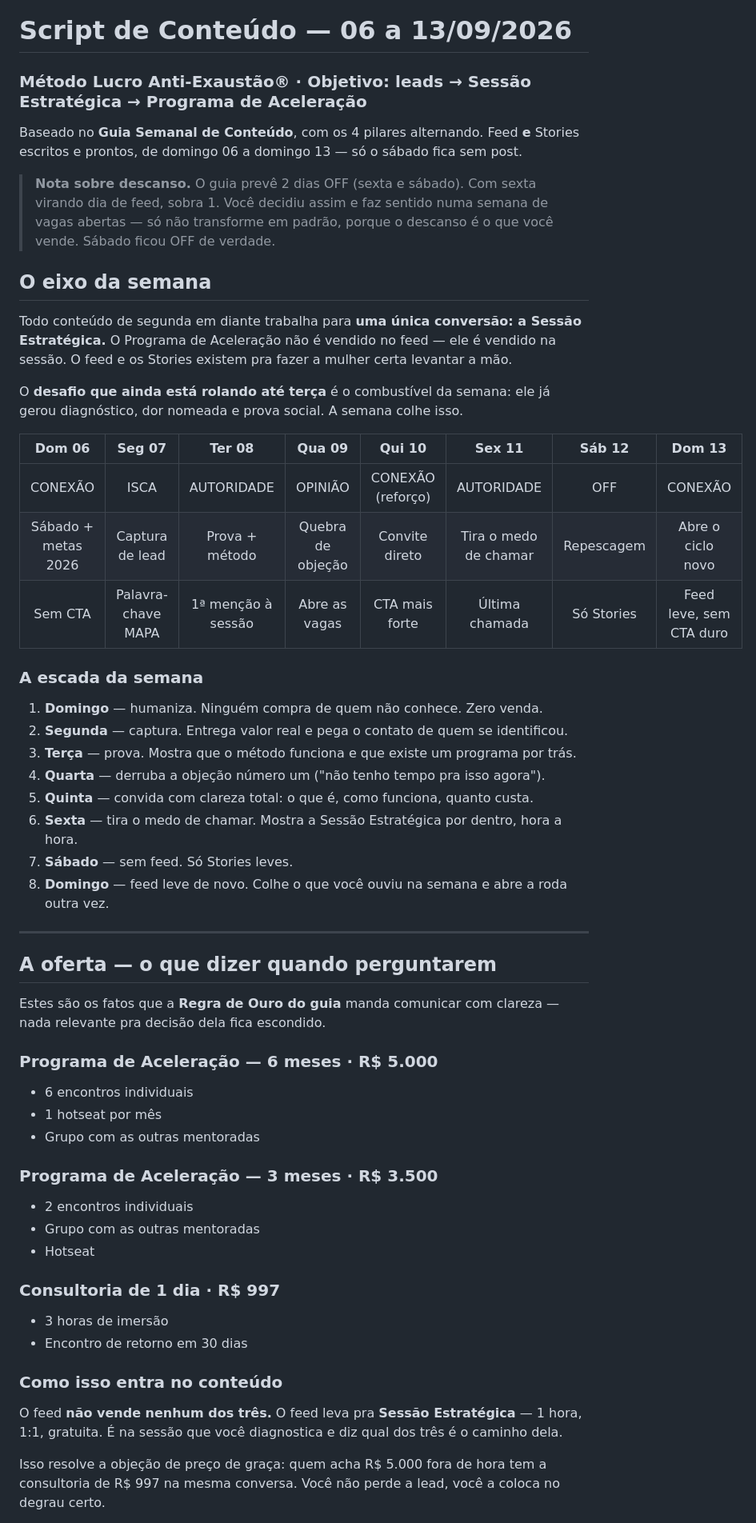
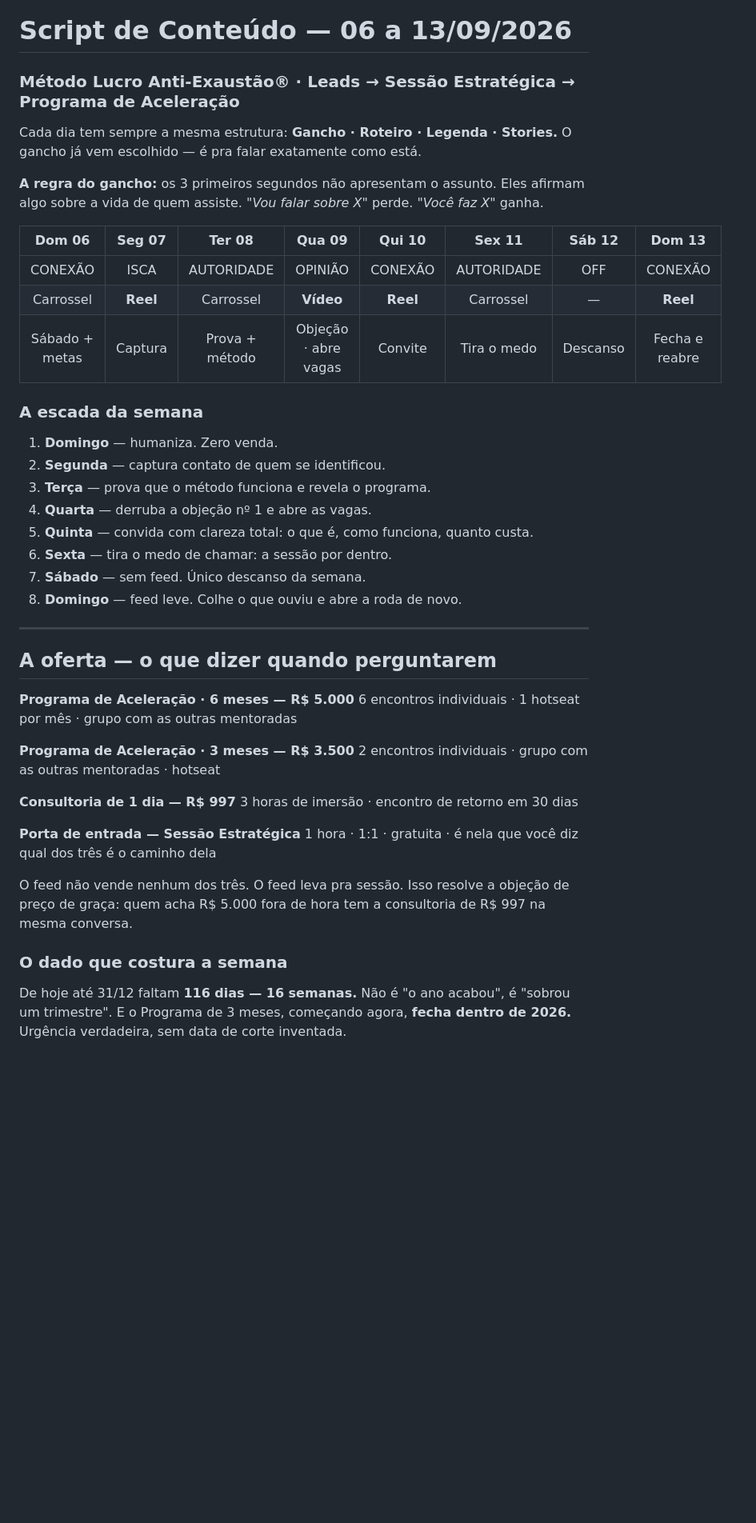
Before and after one commit to martinsscamila13-ui/claude, a Markdown page: conteudo/script-7-dias-06-a-12-set-2026.md, the part around one of its changes. Shown at 80% size. Rendered like a GitHub page; blank space fills up the shorter version.

```diff
--- a/conteudo/script-7-dias-06-a-12-set-2026.md
+++ b/conteudo/script-7-dias-06-a-12-set-2026.md
@@ -1,65 +1,51 @@
 # Script de Conteúdo — 06 a 13/09/2026
-### Método Lucro Anti-Exaustão® · Objetivo: leads → Sessão Estratégica → Programa de Aceleração
+### Método Lucro Anti-Exaustão® · Leads → Sessão Estratégica → Programa de Aceleração
 
-Baseado no **Guia Semanal de Conteúdo**, com os 4 pilares alternando. Feed **e** Stories
-escritos e prontos, de domingo 06 a domingo 13 — só o sábado fica sem post.
+Cada dia tem sempre a mesma estrutura: **Gancho · Roteiro · Legenda · Stories.**
+O gancho já vem escolhido — é pra falar exatamente como está.
 
-> **Nota sobre descanso.** O guia prevê 2 dias OFF (sexta e sábado). Com sexta virando dia
-> de feed, sobra 1. Você decidiu assim e faz sentido numa semana de vagas abertas — só não
-> transforme em padrão, porque o descanso é o que você vende. Sábado ficou OFF de verdade.
-
-## O eixo da semana
-
-Todo conteúdo de segunda em diante trabalha para **uma única conversão: a Sessão Estratégica.**
-O Programa de Aceleração não é vendido no feed — ele é vendido na sessão. O feed e os Stories
-existem pra fazer a mulher certa levantar a mão.
-
-O **desafio que ainda está rolando até terça** é o combustível da semana: ele já gerou
-diagnóstico, dor nomeada e prova social. A semana colhe isso.
+**A regra do gancho:** os 3 primeiros segundos não apresentam o assunto. Eles afirmam algo
+sobre a vida de quem assiste. *"Vou falar sobre X"* perde. *"Você faz X"* ganha.
 
 | Dom 06 | Seg 07 | Ter 08 | Qua 09 | Qui 10 | Sex 11 | Sáb 12 | Dom 13 |
 | :-: | :-: | :-: | :-: | :-: | :-: | :-: | :-: |
-| CONEXÃO | ISCA | AUTORIDADE | OPINIÃO | CONEXÃO (reforço) | AUTORIDADE | OFF | CONEXÃO |
-| Sábado + metas 2026 | Captura de lead | Prova + método | Quebra de objeção | Convite direto | Tira o medo de chamar | Repescagem | Abre o ciclo novo |
-| Sem CTA | Palavra-chave MAPA | 1ª menção à sessão | Abre as vagas | CTA mais forte | Última chamada | Só Stories | Feed leve, sem CTA duro |
+| CONEXÃO | ISCA | AUTORIDADE | OPINIÃO | CONEXÃO | AUTORIDADE | OFF | CONEXÃO |
+| Carrossel | **Reel** | Carrossel | **Vídeo** | **Reel** | Carrossel | — | **Reel** |
+| Sábado + metas | Captura | Prova + método | Objeção · abre vagas | Convite | Tira o medo | Descanso | Fecha e reabre |
 
 ### A escada da semana
 
-1. **Domingo** — humaniza. Ninguém compra de quem não conhece. Zero venda.
-2. **Segunda** — captura. Entrega valor real e pega o contato de quem se identificou.
-3. **Terça** — prova. Mostra que o método funciona e que existe um programa por trás.
-4. **Quarta** — derruba a objeção número um ("não tenho tempo pra isso agora").
+1. **Domingo** — humaniza. Zero venda.
+2. **Segunda** — captura contato de quem se identificou.
+3. **Terça** — prova que o método funciona e revela o programa.
+4. **Quarta** — derruba a objeção nº 1 e abre as vagas.
 5. **Quinta** — convida com clareza total: o que é, como funciona, quanto custa.
-6. **Sexta** — tira o medo de chamar. Mostra a Sessão Estratégica por dentro, hora a hora.
-7. **Sábado** — sem feed. Só Stories leves.
-8. **Domingo** — feed leve de novo. Colhe o que você ouviu na semana e abre a roda outra vez.
+6. **Sexta** — tira o medo de chamar: a sessão por dentro.
+7. **Sábado** — sem feed. Único descanso da semana.
+8. **Domingo** — feed leve. Colhe o que ouviu e abre a roda de novo.
 
 ---
 
 ## A oferta — o que dizer quando perguntarem
 
-Estes são os fatos que a **Regra de Ouro do guia** manda comunicar com clareza — nada
-relevante pra decisão dela fica escondido.
+**Programa de Aceleração · 6 meses — R$ 5.000**
+6 encontros individuais · 1 hotseat por mês · grupo com as outras mentoradas
 
-### Programa de Aceleração — 6 meses · R$ 5.000
-- 6 encontros individuais
-- 1 hotseat por mês
-- Grupo com as outras mentoradas
+**Programa de Aceleração · 3 meses — R$ 3.500**
+2 encontros individuais · grupo com as outras mentoradas · hotseat
 
-### Programa de Aceleração — 3 meses · R$ 3.500
-- 2 encontros individuais
-- Grupo com as outras mentoradas
-- Hotseat
+**Consultoria de 1 dia — R$ 997**
+3 horas de imersão · encontro de retorno em 30 dias
 
-### Consultoria de 1 dia · R$ 997
-- 3 horas de imersão
-- Encontro de retorno em 30 dias
+**Porta de entrada — Sessão Estratégica**
+1 hora · 1:1 · gratuita · é nela que você diz qual dos três é o caminho dela
 
-### Como isso entra no conteúdo
+O feed não vende nenhum dos três. O feed leva pra sessão. Isso resolve a objeção de preço de
+graça: quem acha R$ 5.000 fora de hora tem a consultoria de R$ 997 na mesma conversa.
 
-O feed **não vende nenhum dos três.** O feed leva pra **Sessão Estratégica** — 1 hora, 1:1,
-gratuita. É na sessão que você diagnostica e diz qual dos três é o caminho dela.
+### O dado que costura a semana
 
-Isso resolve a objeção de preço de graça: quem acha R$ 5.000 fora de hora tem a consultoria
-de R$ 997 na mesma conversa. Você não perde a lead, você a coloca no degrau certo.
+De hoje até 31/12 faltam **116 dias — 16 semanas.** Não é "o ano acabou", é "sobrou um
+trimestre". E o Programa de 3 meses, começando agora, **fecha dentro de 2026.** Urgência
+verdadeira, sem data de corte inventada.
 
```
Also changed, not shown: other parts of conteudo/script-7-dias-06-a-12-set-2026.md (+283 -269 lines).
